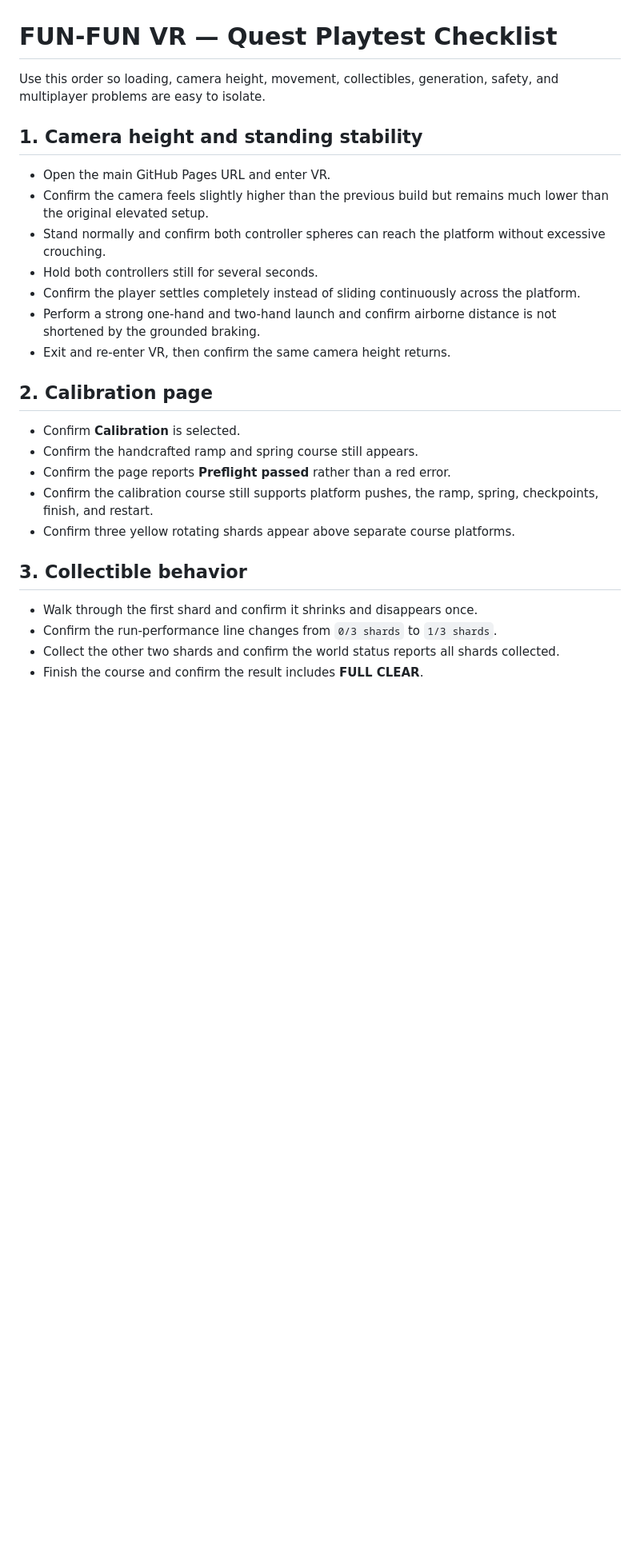
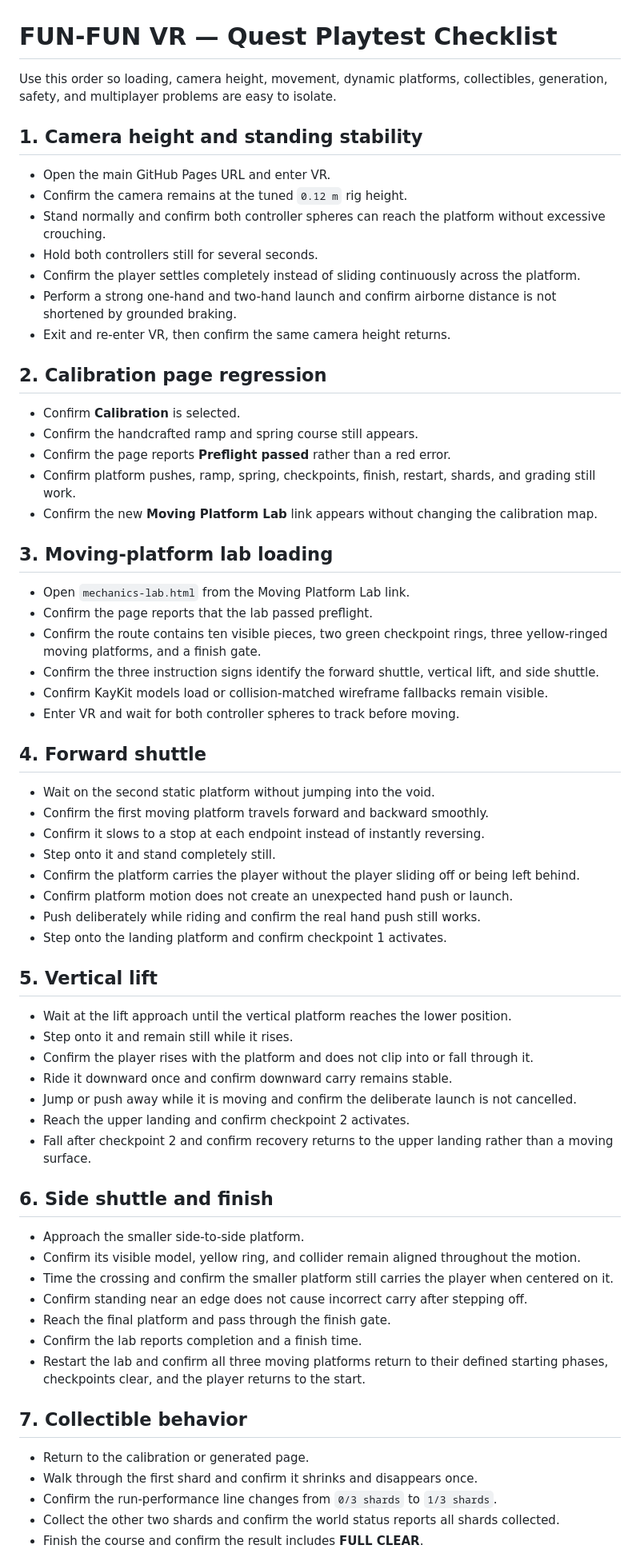
Before and after one commit to 2ndsebastiantablet-hash/FUN-FUN-vr, a Markdown page: PLAYTEST_CHECKLIST.md, the part around one of its changes. Shown at 80% size. Rendered like a GitHub page; blank space fills up the shorter version.

Commit message:
Add moving platform Quest playtest checklist

```diff
--- a/PLAYTEST_CHECKLIST.md
+++ b/PLAYTEST_CHECKLIST.md
@@ -1,27 +1,68 @@
 # FUN-FUN VR — Quest Playtest Checklist
 
-Use this order so loading, camera height, movement, collectibles, generation, safety, and multiplayer problems are easy to isolate.
+Use this order so loading, camera height, movement, dynamic platforms, collectibles, generation, safety, and multiplayer problems are easy to isolate.
 
 ## 1. Camera height and standing stability
 
 - Open the main GitHub Pages URL and enter VR.
-- Confirm the camera feels slightly higher than the previous build but remains much lower than the original elevated setup.
+- Confirm the camera remains at the tuned `0.12 m` rig height.
 - Stand normally and confirm both controller spheres can reach the platform without excessive crouching.
 - Hold both controllers still for several seconds.
 - Confirm the player settles completely instead of sliding continuously across the platform.
-- Perform a strong one-hand and two-hand launch and confirm airborne distance is not shortened by the grounded braking.
+- Perform a strong one-hand and two-hand launch and confirm airborne distance is not shortened by grounded braking.
 - Exit and re-enter VR, then confirm the same camera height returns.
 
-## 2. Calibration page
+## 2. Calibration page regression
 
 - Confirm **Calibration** is selected.
 - Confirm the handcrafted ramp and spring course still appears.
 - Confirm the page reports **Preflight passed** rather than a red error.
-- Confirm the calibration course still supports platform pushes, the ramp, spring, checkpoints, finish, and restart.
-- Confirm three yellow rotating shards appear above separate course platforms.
+- Confirm platform pushes, ramp, spring, checkpoints, finish, restart, shards, and grading still work.
+- Confirm the new **Moving Platform Lab** link appears without changing the calibration map.
 
-## 3. Collectible behavior
+## 3. Moving-platform lab loading
 
+- Open `mechanics-lab.html` from the Moving Platform Lab link.
+- Confirm the page reports that the lab passed preflight.
+- Confirm the route contains ten visible pieces, two green checkpoint rings, three yellow-ringed moving platforms, and a finish gate.
+- Confirm the three instruction signs identify the forward shuttle, vertical lift, and side shuttle.
+- Confirm KayKit models load or collision-matched wireframe fallbacks remain visible.
+- Enter VR and wait for both controller spheres to track before moving.
+
+## 4. Forward shuttle
+
+- Wait on the second static platform without jumping into the void.
+- Confirm the first moving platform travels forward and backward smoothly.
+- Confirm it slows to a stop at each endpoint instead of instantly reversing.
+- Step onto it and stand completely still.
+- Confirm the platform carries the player without the player sliding off or being left behind.
+- Confirm platform motion does not create an unexpected hand push or launch.
+- Push deliberately while riding and confirm the real hand push still works.
+- Step onto the landing platform and confirm checkpoint 1 activates.
+
+## 5. Vertical lift
+
+- Wait at the lift approach until the vertical platform reaches the lower position.
+- Step onto it and remain still while it rises.
+- Confirm the player rises with the platform and does not clip into or fall through it.
+- Ride it downward once and confirm downward carry remains stable.
+- Jump or push away while it is moving and confirm the deliberate launch is not cancelled.
+- Reach the upper landing and confirm checkpoint 2 activates.
+- Fall after checkpoint 2 and confirm recovery returns to the upper landing rather than a moving surface.
+
+## 6. Side shuttle and finish
+
+- Approach the smaller side-to-side platform.
+- Confirm its visible model, yellow ring, and collider remain aligned throughout the motion.
+- Time the crossing and confirm the smaller platform still carries the player when centered on it.
+- Confirm standing near an edge does not cause incorrect carry after stepping off.
+- Reach the final platform and pass through the finish gate.
+- Confirm the lab reports completion and a finish time.
+- Restart the lab and confirm all three moving platforms return to their defined starting phases, checkpoints clear, and the player returns to the start.
+
+## 7. Collectible behavior
+
+- Return to the calibration or generated page.
 - Walk through the first shard and confirm it shrinks and disappears once.
 - Confirm the run-performance line changes from `0/3 shards` to `1/3 shards`.
 - Collect the other two shards and confirm the world status reports all shards collected.
```
Also changed, not shown: other parts of PLAYTEST_CHECKLIST.md (+28 -38 lines).
